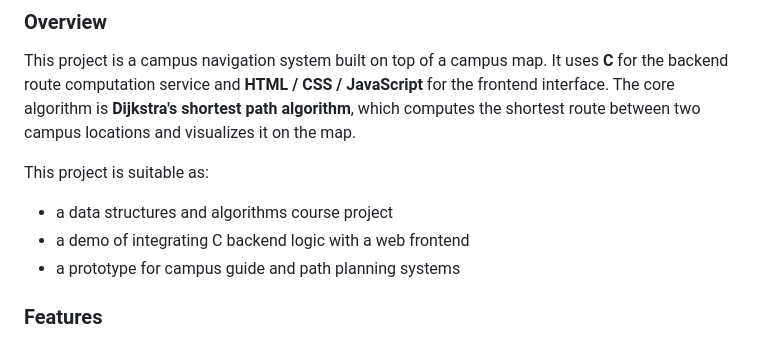
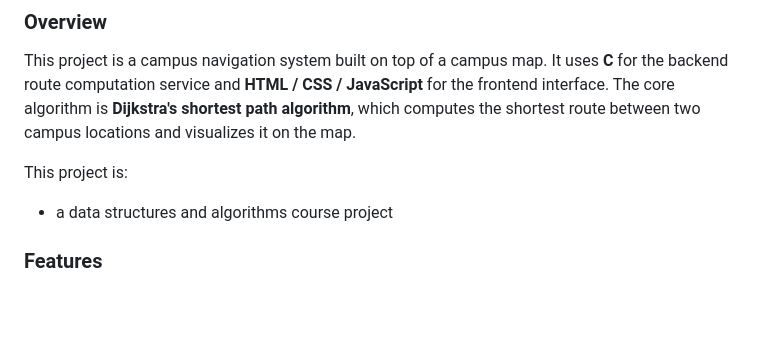
Before and after one commit to HansomHuang/Dijkstra_Campus_Navigation, a Markdown page: README.md, the part around one of its changes. GitHub-like rendering; blank space fills up the shorter version.

```diff
--- a/README.md
+++ b/README.md
@@ -136,11 +126,8 @@ cd backend
 
 This project is a campus navigation system built on top of a campus map. It uses **C** for the backend route computation service and **HTML / CSS / JavaScript** for the frontend interface. The core algorithm is **Dijkstra's shortest path algorithm**, which computes the shortest route between two campus locations and visualizes it on the map.
 
-This project is suitable as:
-
+This project is:
 - a data structures and algorithms course project
-- a demo of integrating C backend logic with a web frontend
-- a prototype for campus guide and path planning systems
 
 ### Features
 
```
Also changed, not shown: other parts of README.md (+1 -18 lines).
